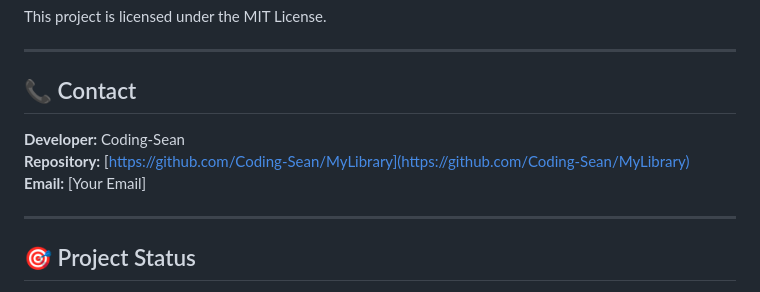
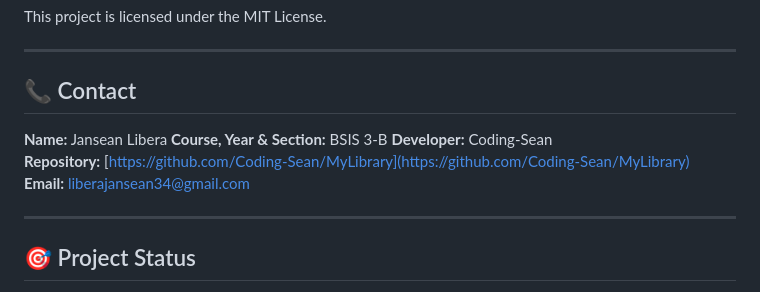
Before and after one commit to Coding-Sean/MyLibrary, a Markdown page: README.md, the part around the change. Drawn GitHub-style.

```diff
--- a/README.md
+++ b/README.md
@@ -498,10 +498,11 @@ This project is licensed under the MIT License.
 ---
 
 ## 📞 Contact
-
+**Name:** Jansean Libera
+**Course, Year & Section:** BSIS 3-B
 **Developer:** Coding-Sean
 **Repository:** [https://github.com/Coding-Sean/MyLibrary](https://github.com/Coding-Sean/MyLibrary)
-**Email:** [Your Email]
+**Email:** liberajansean34@gmail.com
 
 ---
 
```
